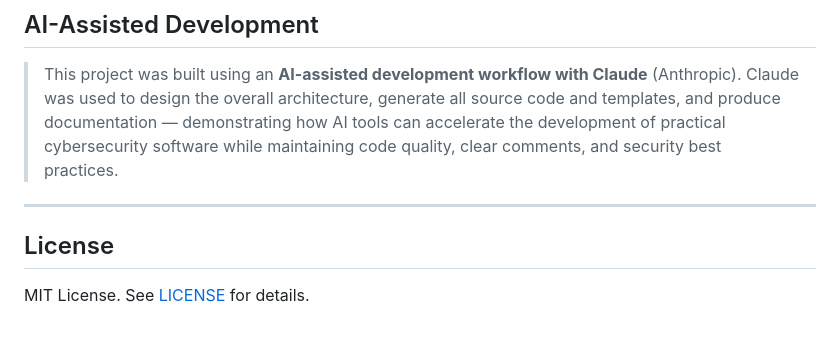
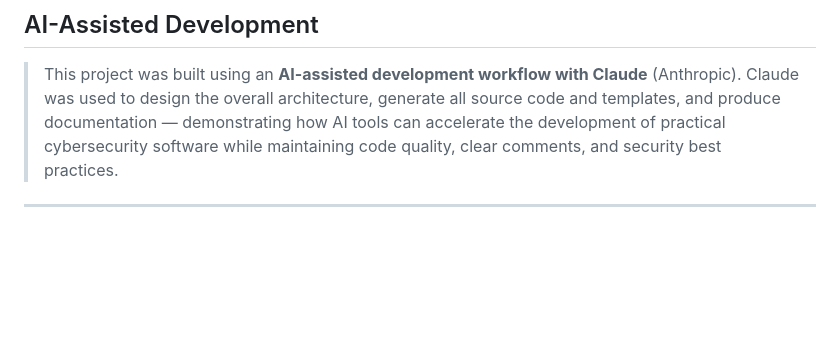
Before and after one commit to ParmeetGill422/LogSentinel, a Markdown page: README.md, the part around the change. Drawn GitHub-style; blank space fills up the shorter version.

Commit message:
Remove License section from README
Removed license section from README.md

```diff
--- a/README.md
+++ b/README.md
@@ -206,7 +206,3 @@ Running the full pipeline on the included sample logs produces:
 > This project was built using an **AI-assisted development workflow with Claude** (Anthropic). Claude was used to design the overall architecture, generate all source code and templates, and produce documentation — demonstrating how AI tools can accelerate the development of practical cybersecurity software while maintaining code quality, clear comments, and security best practices.
 
 ---
-
-## License
-
-MIT License. See [LICENSE](LICENSE) for details.
```
